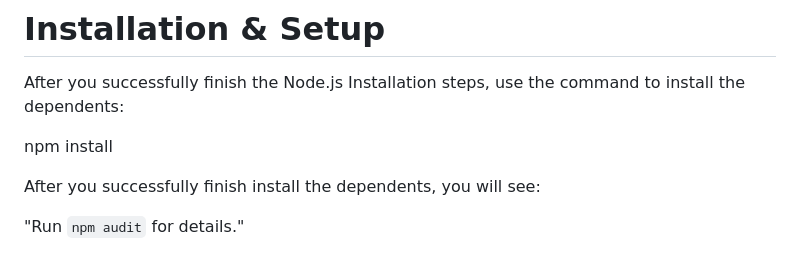
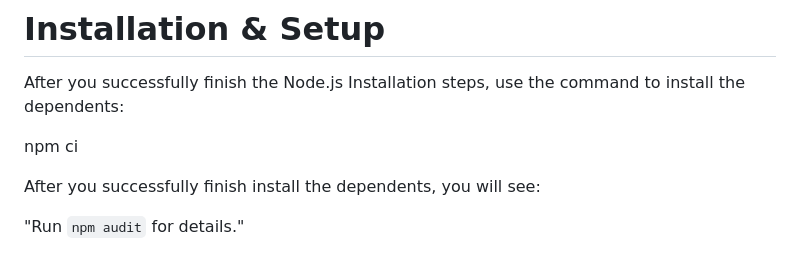
Before and after one commit to haveasmileYEAH/DECO3500-Vistic, a Markdown page: README.md, the part around the change. Drawn GitHub-style.

Commit message:
bug fixed

```diff
--- a/README.md
+++ b/README.md
@@ -74,7 +74,7 @@ if install successfully, the above commands will print:
 # Installation & Setup
 After you successfully finish the Node.js Installation steps, use the command to install the dependents:
 
-npm install
+npm ci
 
 After you successfully finish install the dependents, you will see:
 
```
